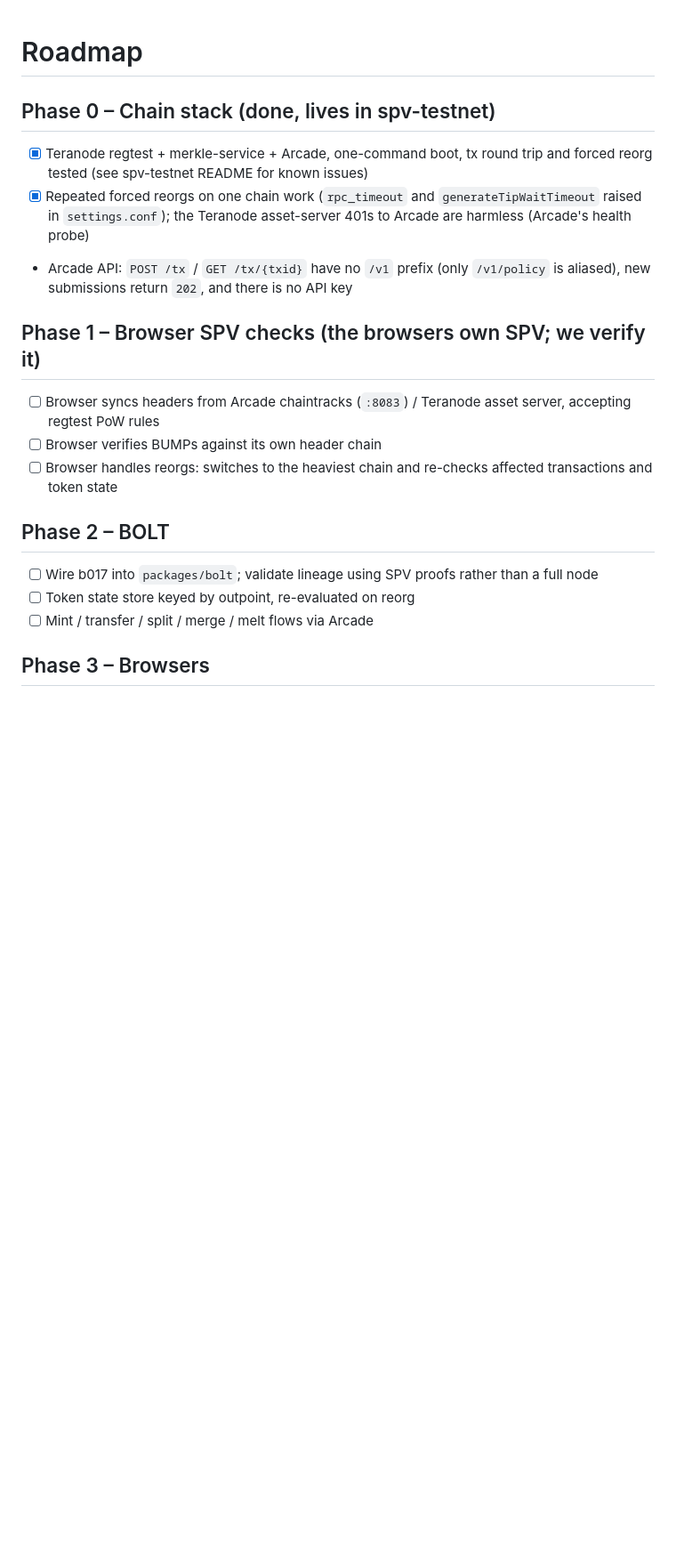
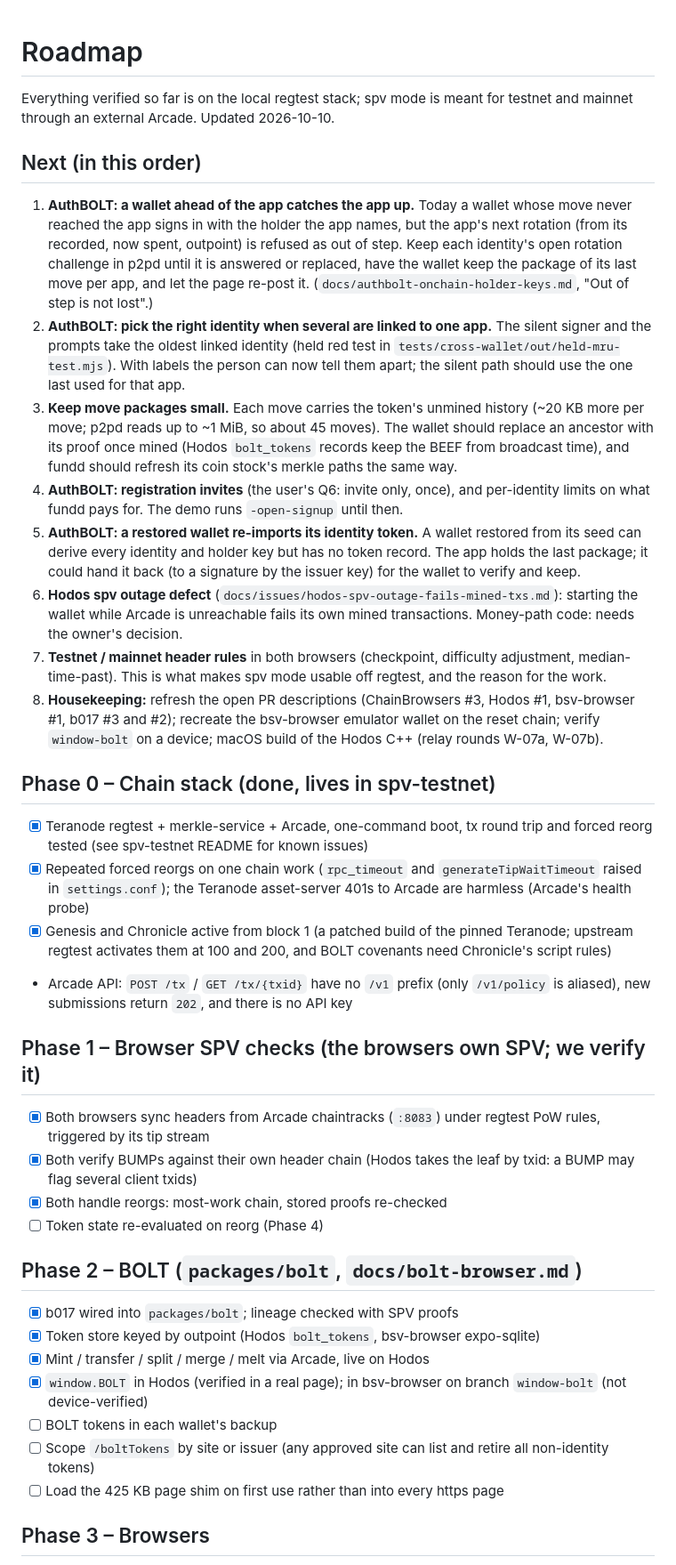
Before and after one commit to BOLT-Association/ChainBrowsers, a Markdown page: docs/roadmap.md, the part around one of its changes. Shown at 89% size. Rendered like a GitHub page; blank space fills up the shorter version.

```diff
--- a/docs/roadmap.md
+++ b/docs/roadmap.md
@@ -1,18 +1,56 @@
 # Roadmap
+
+Everything verified so far is on the local regtest stack; spv mode is meant for testnet and mainnet
+through an external Arcade. Updated 2026-10-10.
+
+## Next (in this order)
+
+1. **AuthBOLT: a wallet ahead of the app catches the app up.** Today a wallet whose move never reached
+   the app signs in with the holder the app names, but the app's next rotation (from its recorded,
+   now spent, outpoint) is refused as out of step. Keep each identity's open rotation challenge in
+   p2pd until it is answered or replaced, have the wallet keep the package of its last move per app,
+   and let the page re-post it. (`docs/authbolt-onchain-holder-keys.md`, "Out of step is not lost".)
+2. **AuthBOLT: pick the right identity when several are linked to one app.** The silent signer and
+   the prompts take the oldest linked identity (held red test in
+   `tests/cross-wallet/out/held-mru-test.mjs`). With labels the person can now tell them apart; the
+   silent path should use the one last used for that app.
+3. **Keep move packages small.** Each move carries the token's unmined history (~20 KB more per move;
+   p2pd reads up to ~1 MiB, so about 45 moves). The wallet should replace an ancestor with its proof
+   once mined (Hodos `bolt_tokens` records keep the BEEF from broadcast time), and fundd should refresh
+   its coin stock's merkle paths the same way.
+4. **AuthBOLT: registration invites** (the user's Q6: invite only, once), and per-identity limits on
+   what fundd pays for. The demo runs `-open-signup` until then.
+5. **AuthBOLT: a restored wallet re-imports its identity token.** A wallet restored from its seed can
+   derive every identity and holder key but has no token record. The app holds the last package; it
+   could hand it back (to a signature by the issuer key) for the wallet to verify and keep.
+6. **Hodos spv outage defect** (`docs/issues/hodos-spv-outage-fails-mined-txs.md`): starting the
+   wallet while Arcade is unreachable fails its own mined transactions. Money-path code: needs the
+   owner's decision.
+7. **Testnet / mainnet header rules** in both browsers (checkpoint, difficulty adjustment,
+   median-time-past). This is what makes spv mode usable off regtest, and the reason for the work.
+8. **Housekeeping:** refresh the open PR descriptions (ChainBrowsers #3, Hodos #1, bsv-browser #1,
+   b017 #3 and #2); recreate the bsv-browser emulator wallet on the reset chain; verify
+   `window-bolt` on a device; macOS build of the Hodos C++ (relay rounds W-07a, W-07b).
 
 ## Phase 0 – Chain stack (done, lives in spv-testnet)
 - [x] Teranode regtest + merkle-service + Arcade, one-command boot, tx round trip and forced reorg tested (see spv-testnet README for known issues)
 - [x] Repeated forced reorgs on one chain work (`rpc_timeout` and `generateTipWaitTimeout` raised in `settings.conf`); the Teranode asset-server 401s to Arcade are harmless (Arcade's health probe)
+- [x] Genesis and Chronicle active from block 1 (a patched build of the pinned Teranode; upstream regtest activates them at 100 and 200, and BOLT covenants need Chronicle's script rules)
 - Arcade API: `POST /tx` / `GET /tx/{txid}` have no `/v1` prefix (only `/v1/policy` is aliased), new submissions return `202`, and there is no API key
 
 ## Phase 1 – Browser SPV checks (the browsers own SPV; we verify it)
-- [ ] Browser syncs headers from Arcade chaintracks (`:8083`) / Teranode asset server, accepting regtest PoW rules
-- [ ] Browser verifies BUMPs against its own header chain
-- [ ] Browser handles reorgs: switches to the heaviest chain and re-checks affected transactions and token state
+- [x] Both browsers sync headers from Arcade chaintracks (`:8083`) under regtest PoW rules, triggered by its tip stream
+- [x] Both verify BUMPs against their own header chain (Hodos takes the leaf by txid: a BUMP may flag several client txids)
+- [x] Both handle reorgs: most-work chain, stored proofs re-checked
+- [ ] Token state re-evaluated on reorg (Phase 4)
 
-## Phase 2 – BOLT
-- [ ] Wire b017 into `packages/bolt`; validate lineage using SPV proofs rather than a full node
-- [ ] Token state store keyed by outpoint, re-evaluated on reorg
-- [ ] Mint / transfer / split / merge / melt flows via Arcade
+## Phase 2 – BOLT (`packages/bolt`, `docs/bolt-browser.md`)
+- [x] b017 wired into `packages/bolt`; lineage checked with SPV proofs
+- [x] Token store keyed by outpoint (Hodos `bolt_tokens`, bsv-browser expo-sqlite)
+- [x] Mint / transfer / split / merge / melt via Arcade, live on Hodos
+- [x] `window.BOLT` in Hodos (verified in a real page); in bsv-browser on branch `window-bolt` (not device-verified)
+- [ ] BOLT tokens in each wallet's backup
+- [ ] Scope `/boltTokens` by site or issuer (any approved site can list and retire all non-identity tokens)
+- [ ] Load the 425 KB page shim on first use rather than into every https page
 
 ## Phase 3 – Browsers
```
Also changed, not shown: other parts of docs/roadmap.md (+18 -21 lines).
